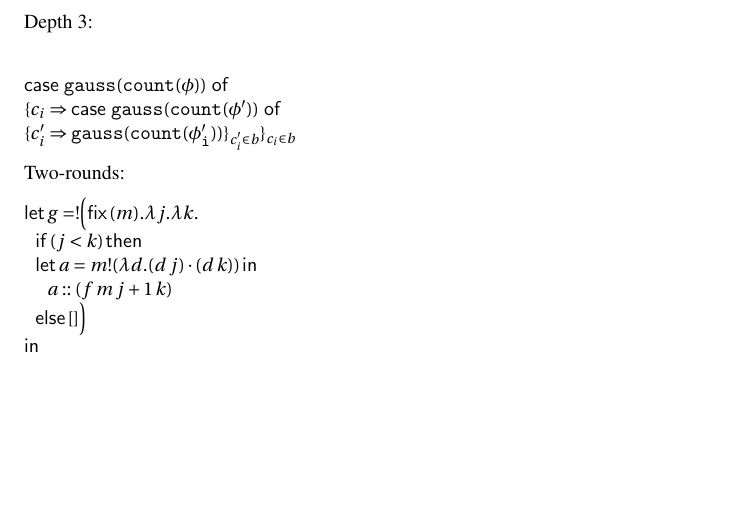
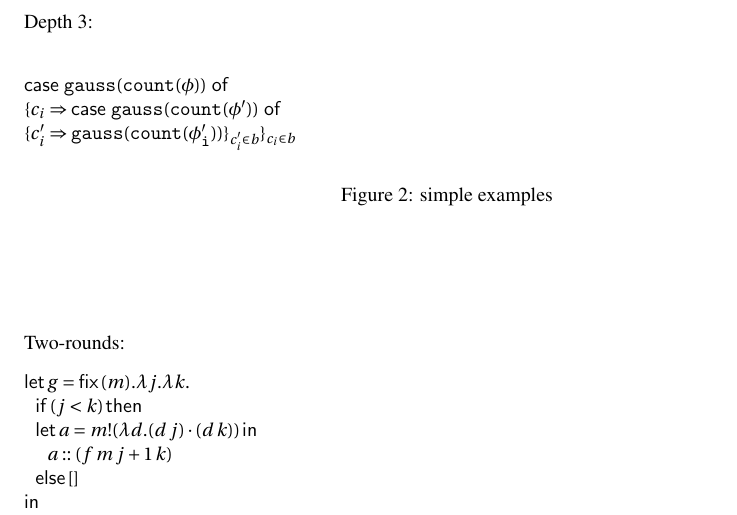
Before and after one commit to jiawenliu/AdaptivityAnalysis, a LaTeX document (main.tex): part of page 2 of 28 before the commit and part of page 2 of 29 after it, cut so that both start at the same text, the shorter picture padded with empty space. Compiled offline with pdfLaTeX.

Commit message:
Updates from ShareLaTeX

```diff
--- a/main.tex
+++ b/main.tex
@@ -78,14 +78,21 @@ Concrete
     $\tcaseof{ {\tt gauss}({\tt {\tt count}(\phi)})  }$ \\ $\{c_i \Rightarrow \tcaseof{ {\tt gauss}({\tt {\tt count}(\phi')})  }$ \\ $\{c_i' \Rightarrow {{\tt gauss}({\tt {\tt count}(\phi_i')})} \}_{c_i' \in b} \}_{c_i \in b}$
 \end{tabbing}
 
+    \caption{simple examples}
+    \label{fig:my_label}
+\end{figure}
+
+\begin{figure}
+%%
+
 Two-rounds:
     \begin{tabbing}
-    $ \mathsf{let} \, g =  !\Big(\mathsf{fix} \, (m
+    $\mathsf{let} \, g =  \mathsf{fix} \, (m
     ) . \lambda j. \lambda k. $ \\
     $\hspace{0.2cm} \mathsf{if}\, (j < k) \, \mathsf{then}$ \\
     $\hspace{0.2cm} \mathsf{let} \, a = m !(\lambda d. (d \,j)\cdot (d \,k) ) \, \mathsf{in}$\\
     $\hspace{0.4cm} a :: (f \, m \,j+1 \, k) $\\
-    $\hspace{0.2cm} \mathsf{else} \, [] \Big)$\\
+    $\hspace{0.2cm} \mathsf{else} \, []  $\\
     $\mathsf{in} $\\
     $ \hspace{0.2cm} \mathsf{let}\,l = ! (g \, M\, 0\, K)\, \mathsf{in} $\\
     $\mathsf{let} q = ! \lambda d. \mathsf{sign} \, (\mathsf{foldl} \, (\lambda a. \lambda r. \lambda i. \big(a\,+ (d \, i) *lg(\frac{1+r}{1-r})  \big) \, 0 \, l ))  \, \mathsf{in}$\\
```
Also changed, not shown: main.tex (6 more changed lines).
